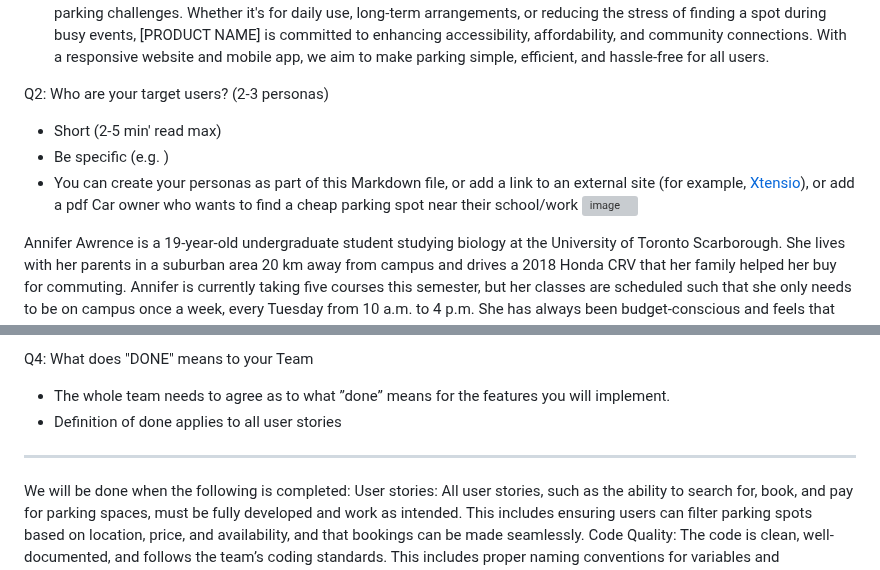
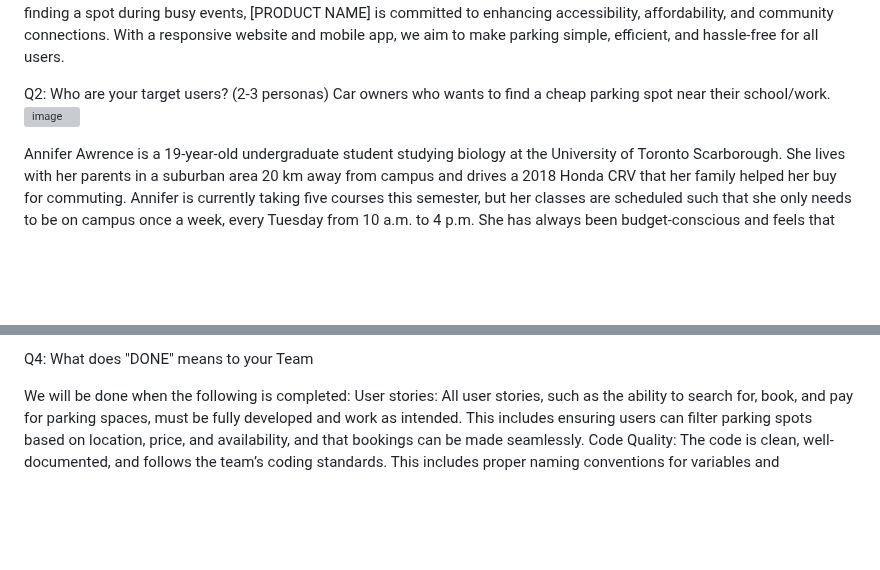
Before and after one commit to Phalanyx/SparkPark, a Markdown page: doc/sprint0/product.md, 2 parts joined by grey strips. Rendered like a GitHub page; blank space fills up the shorter version; grey boxes are pictures that could not be loaded.

```diff
--- a/doc/sprint0/product.md
+++ b/doc/sprint0/product.md
@@ -23,10 +12,7 @@ With [PRODUCT NAME], users will have the option to book parking spaces for long-
 
 
 Q2: Who are your target users? (2-3 personas)
- * Short (2-5 min' read max)
- * Be specific (e.g. )
- * You can create your personas as part of this Markdown file, or add a link to an external site (for example, [Xtensio](https://xtensio.com/user-persona/)), or add a pdf
-Car owner who wants to find a cheap parking spot near their school/work
+Car owners who wants to find a cheap parking spot near their school/work.
 ![image](https://github.com/user-attachments/assets/475778d6-bcd6-40f9-a367-5ee0db55b55c)
 
 Annifer Awrence is a 19-year-old undergraduate student studying biology at the University of Toronto Scarborough. She lives with her parents in a suburban area 20 km away from campus and drives a 2018 Honda CRV that her family helped her buy for commuting. Annifer is currently taking five courses this semester, but her classes are scheduled such that she only needs to be on campus once a week, every Tuesday from 10 a.m. to 4 p.m.
@@ -65,11 +43,7 @@ Homeowners like Capy also stand to benefit greatly from [PRODUCT NAME]. With an
 
 
 Q4: What does "DONE" means to your Team
- * The whole team needs to agree as to what ”done” means for the features you will
-   implement.
- * Definition of done applies to all user stories
 
-----
 We will be done when the following is completed:
 User stories: All user stories, such as the ability to search for, book, and pay for parking spaces, must be fully developed and work as intended. This includes ensuring users can filter parking spots based on location, price, and availability, and that bookings can be made seamlessly.
 Code Quality: The code is clean, well-documented, and follows the team’s coding standards. This includes proper naming conventions for variables and components, use of comments where necessary, and ensuring that no hard-coded values are present.
```
Also changed, not shown: other parts of doc/sprint0/product.md (+1 -39 lines).
